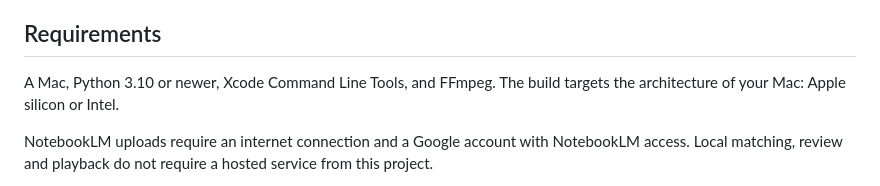
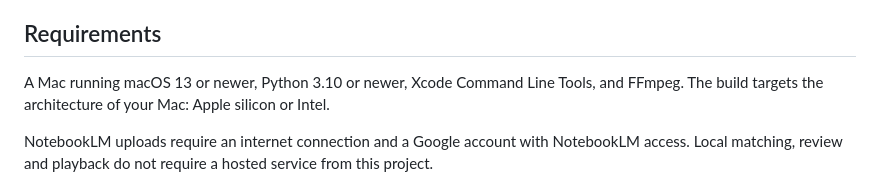
Before and after one commit to Edyx0/voiceNotebook, a Markdown page: README.md, the part around the change. Drawn GitHub-style.

Commit message:
docs: specify the minimum macOS version

```diff
--- a/README.md
+++ b/README.md
@@ -26,7 +26,7 @@ A local lecture library for your Mac. Match recordings to a timetable, then send
 
 ## Requirements
 
-A Mac, Python 3.10 or newer, Xcode Command Line Tools, and FFmpeg. The build targets the architecture of your Mac: Apple silicon or Intel.
+A Mac running macOS 13 or newer, Python 3.10 or newer, Xcode Command Line Tools, and FFmpeg. The build targets the architecture of your Mac: Apple silicon or Intel.
 
 NotebookLM uploads require an internet connection and a Google account with NotebookLM access. Local matching, review and playback do not require a hosted service from this project.
 
```
